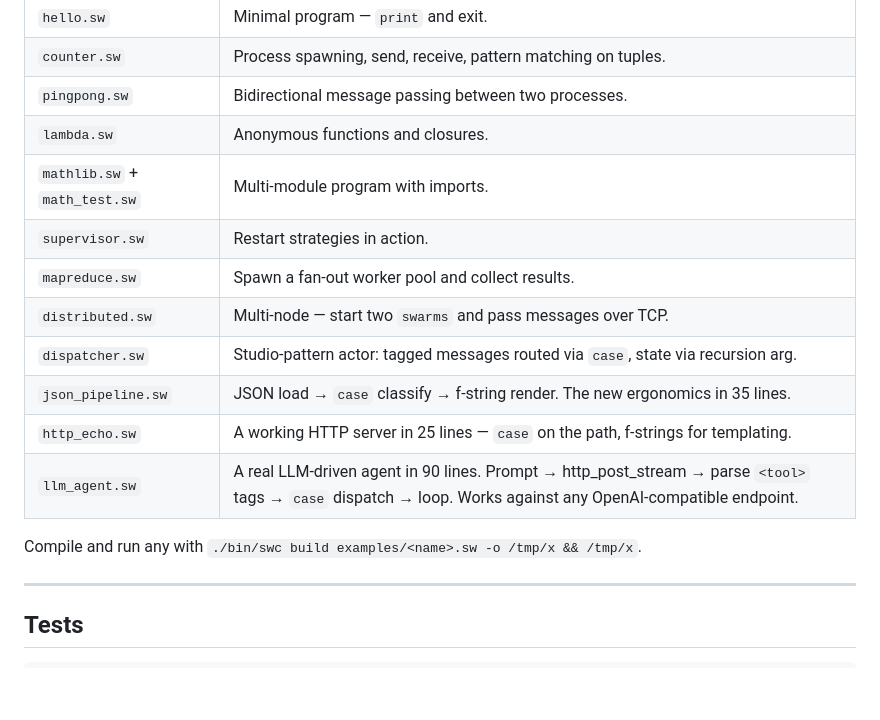
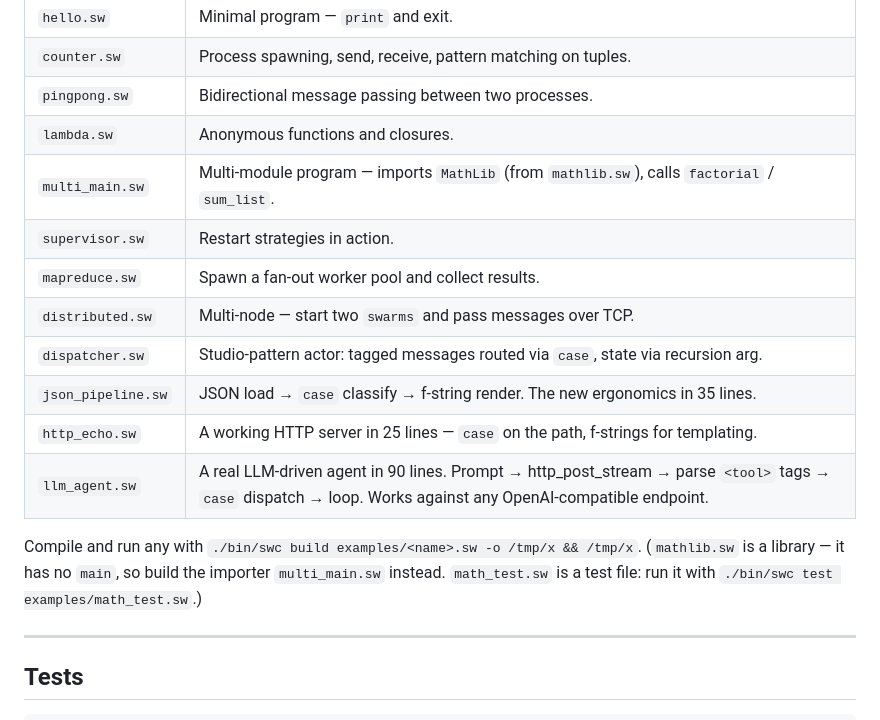
Before and after one commit to skyblanket/swarmrt, a Markdown page: README.md, the part around the change. Drawn GitHub-style; blank space fills up the shorter version.

Commit message:
chore: remove non-compiling research_agent.sw; fix examples table
- delete studio/research_agent.sw (8 compile errors, WIP scratch).
- README examples table: mathlib.sw is a library (no main) — point the
  multi-module example at multi_main.sw, the actual importer that builds
  and runs. Note math_test.sw is a 'swc test' file, not 'swc build'.

Verified: every other examples/ + studio/ file compiles (libraries via
their importers, test files via swc test). research_agent.sw was the
only genuinely broken one.

Co-Authored-By: Claude Opus 4.8 (1M context) <noreply@anthropic.com>

```diff
--- a/README.md
+++ b/README.md
@@ -321,7 +321,7 @@ The [`examples/`](examples/) directory has small focused programs. Each shows on
 | `counter.sw` | Process spawning, send, receive, pattern matching on tuples. |
 | `pingpong.sw` | Bidirectional message passing between two processes. |
 | `lambda.sw` | Anonymous functions and closures. |
-| `mathlib.sw` + `math_test.sw` | Multi-module program with imports. |
+| `multi_main.sw` | Multi-module program — imports `MathLib` (from `mathlib.sw`), calls `factorial` / `sum_list`. |
 | `supervisor.sw` | Restart strategies in action. |
 | `mapreduce.sw` | Spawn a fan-out worker pool and collect results. |
 | `distributed.sw` | Multi-node — start two `swarms` and pass messages over TCP. |
@@ -330,7 +330,7 @@ The [`examples/`](examples/) directory has small focused programs. Each shows on
 | `http_echo.sw` | A working HTTP server in 25 lines — `case` on the path, f-strings for templating. |
 | `llm_agent.sw` | A real LLM-driven agent in 90 lines. Prompt → http_post_stream → parse `<tool>` tags → `case` dispatch → loop. Works against any OpenAI-compatible endpoint. |
 
-Compile and run any with `./bin/swc build examples/<name>.sw -o /tmp/x && /tmp/x`.
+Compile and run any with `./bin/swc build examples/<name>.sw -o /tmp/x && /tmp/x`. (`mathlib.sw` is a library — it has no `main`, so build the importer `multi_main.sw` instead. `math_test.sw` is a test file: run it with `./bin/swc test examples/math_test.sw`.)
 
 ---
 
```
